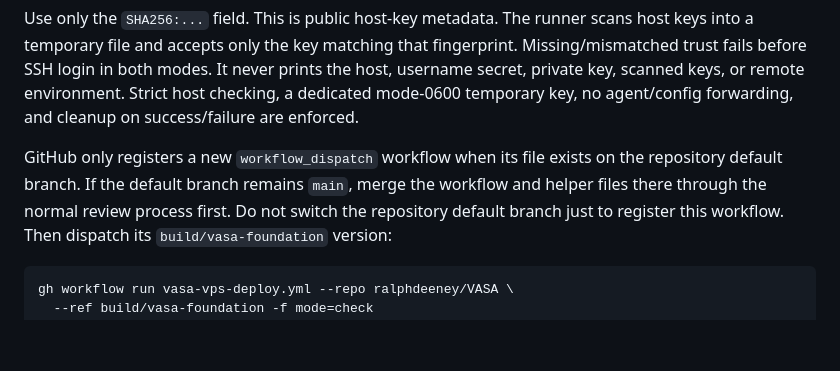
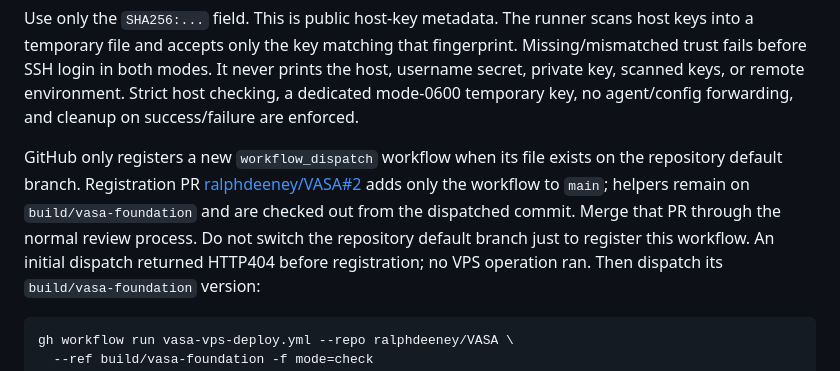
Before and after one commit to ralphdeeney/VASA, a Markdown page: docs/DEPLOYMENT_ACTIONS.md, the part around the change. Drawn GitHub-style; blank space fills up the shorter version.

````diff
--- a/docs/DEPLOYMENT_ACTIONS.md
+++ b/docs/DEPLOYMENT_ACTIONS.md
@@ -33,9 +33,12 @@ environment. Strict host checking, a dedicated mode-0600 temporary key, no
 agent/config forwarding, and cleanup on success/failure are enforced.
 
 GitHub only registers a new `workflow_dispatch` workflow when its file exists
-on the repository default branch. If the default branch remains `main`, merge
-the workflow and helper files there through the normal review process first.
+on the repository default branch. Registration PR
+[ralphdeeney/VASA#2](https://github.com/ralphdeeney/VASA/pull/2) adds only the
+workflow to `main`; helpers remain on `build/vasa-foundation` and are checked
+out from the dispatched commit. Merge that PR through the normal review process.
 Do not switch the repository default branch just to register this workflow.
+An initial dispatch returned HTTP404 before registration; no VPS operation ran.
 Then dispatch its `build/vasa-foundation` version:
 
 ```bash
````
Also changed, not shown: CURRENT_STATE.md (+3 -0 lines).
